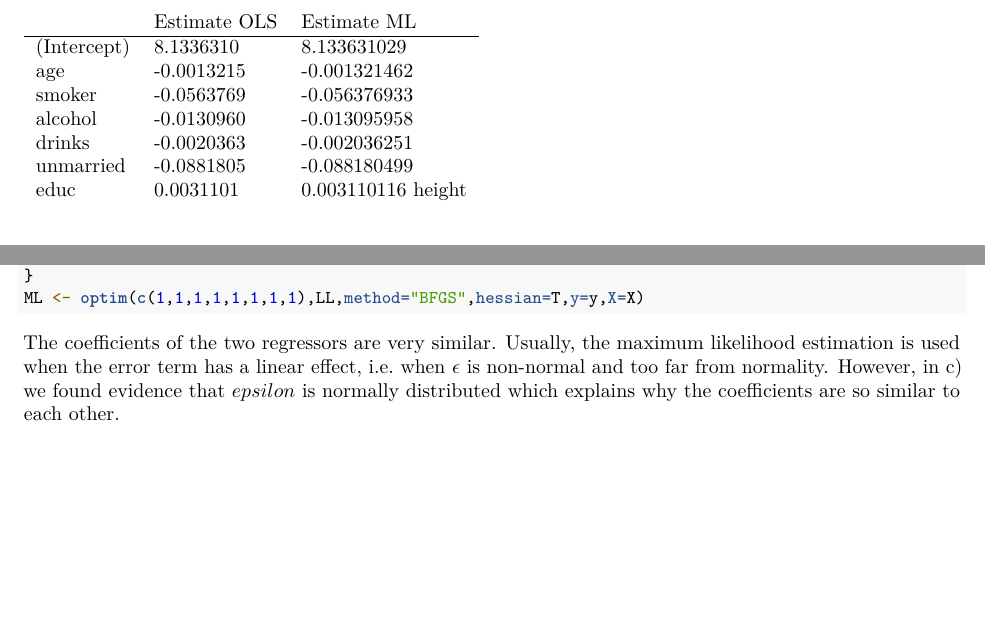
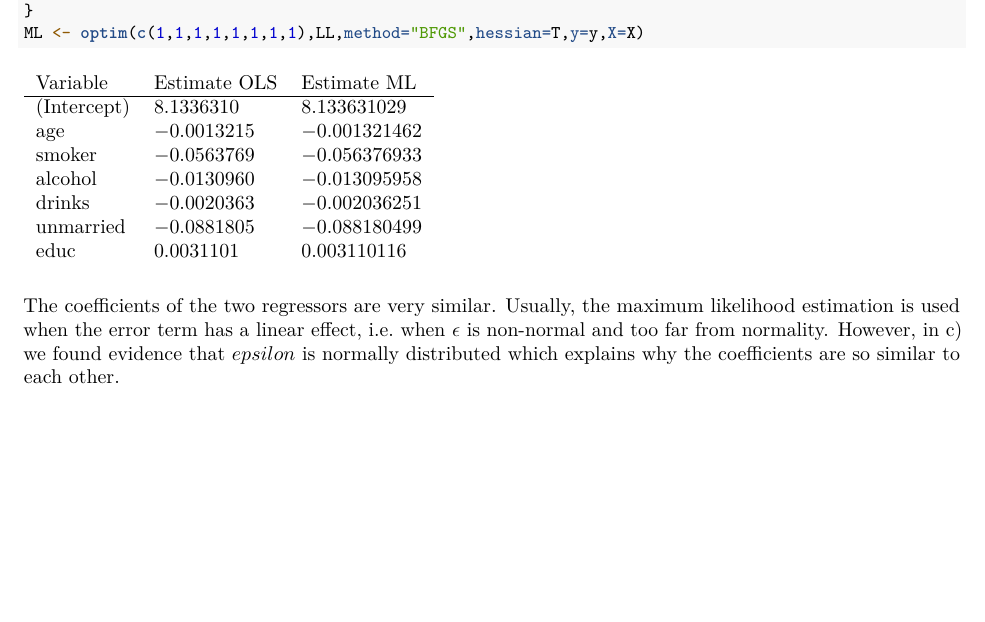
Before and after one commit to basm92/econometrics_i, an R Markdown document (assignment_1/assignment_1_update.Rmd): two parts of page 10 of 10 before the commit and part of page 10 of 10 after it, the two joined at a grey line, cut so that both start at the same text, the shorter picture padded with empty space. Rendered offline with R 4.5, knitr and Pandoc, then LaTeX, with nearby package versions; some code elsewhere in the file could not run offline.

Commit message:
create pdf update

````diff
--- a/assignment_1/assignment_1_update.Rmd
+++ b/assignment_1/assignment_1_update.Rmd
@@ -382,17 +382,16 @@ ML <- optim(c(1,1,1,1,1,1,1,1),LL,method="BFGS",hessian=T,y=y,X=X)
 
 ```
 
-
-\begin{table}[]
+\begin{table}[!h]
 \begin{tabular}{lll}
-            & Estimate OLS & Estimate ML  \\ \hline
-(Intercept) & 8.1336310    & 8.133631029  \\
-age         & -0.0013215   & -0.001321462 \\
-smoker      & -0.0563769   & -0.056376933 \\
-alcohol     & -0.0130960   & -0.013095958 \\
-drinks      & -0.0020363   & -0.002036251 \\
-unmarried   & -0.0881805   & -0.088180499 \\
-educ        & 0.0031101    & 0.003110116 \hline
+Variable & Estimate OLS & Estimate ML  \\ \hline
+(Intercept) & $8.1336310$ & $8.133631029$  \\
+age  & $-0.0013215$ & $-0.001321462$ \\
+smoker & $-0.0563769$ & $-0.056376933$ \\
+alcohol & $-0.0130960$ & $-0.013095958$ \\
+drinks & $-0.0020363$ & $-0.002036251$ \\
+unmarried & $-0.0881805$ & $-0.088180499$ \\
+educ & $0.0031101$  & $0.003110116$
 \end{tabular}
 \end{table}
 
````
Also changed, not shown: 2 other files.
